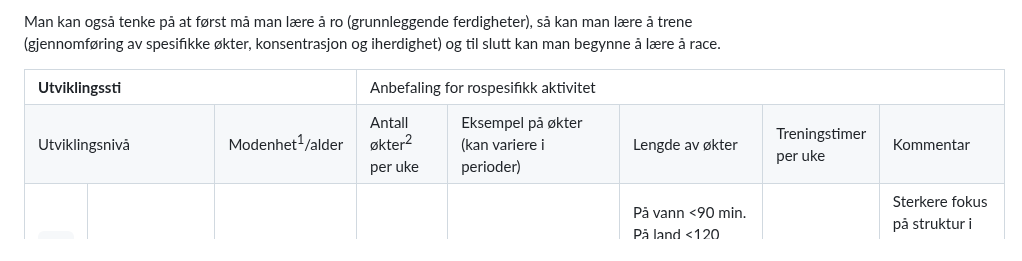
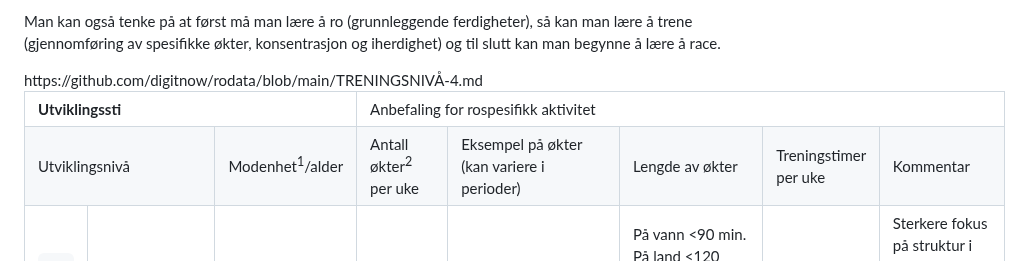
Before and after one commit to digitnow/rodata, a Markdown page: README.md, the part around one of its changes. Drawn GitHub-style.

Commit message:
Update README.md
a->å

```diff
--- a/README.md
+++ b/README.md
@@ -41,6 +41,7 @@ Man kan også tenke på at først må man lære å ro (grunnleggende ferdigheter
     <td>Kommentar</td>
   </tr>
   <tr>
+    https://github.com/digitnow/rodata/blob/main/TRENINGSNIVÅ-4.md
     <td><pre><a href="https://github.com/digitnow/rodata/blob/main/TRENINGSNIVA-4.md">Nivå 4</a></pre></td>
     <td>Klubbroere med sterke prestasjoner nasjonalt og kandidater til representasjon.</td>
     <td>17+/yngre hvis høy modenhet</td>
```
Also changed, not shown: other parts of README.md (+1 -1 lines).
